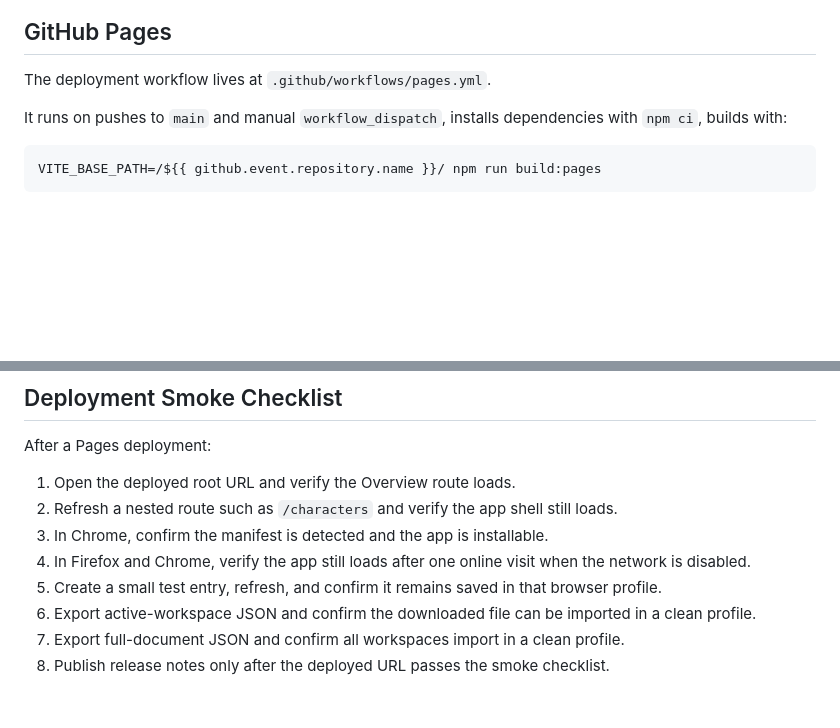
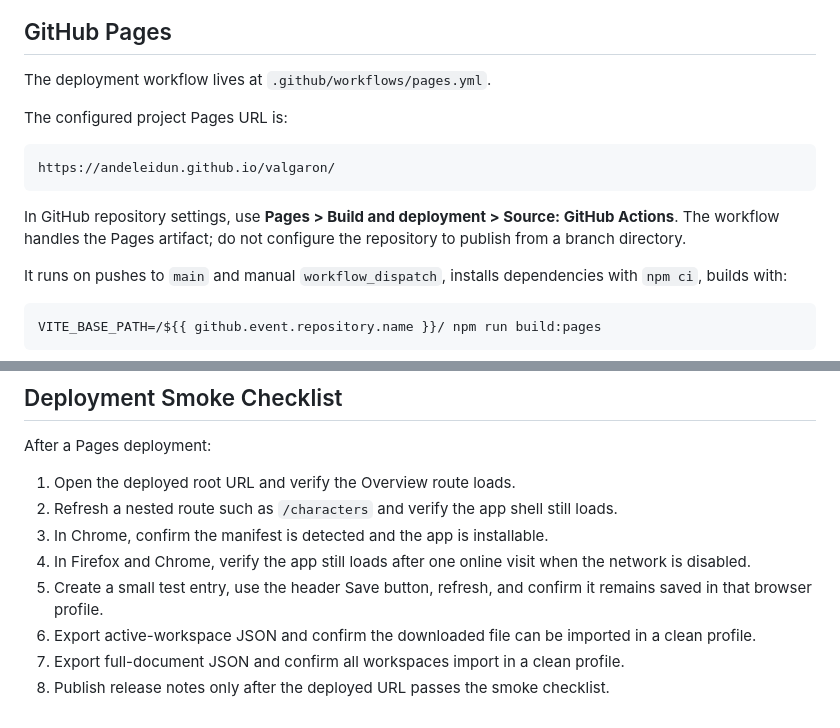
Before and after one commit to Andeleidun/valgaron, a Markdown page: docs/deployment/static-hosting.md, 2 parts joined by grey strips. Drawn GitHub-style; blank space fills up the shorter version.

````diff
--- a/docs/deployment/static-hosting.md
+++ b/docs/deployment/static-hosting.md
@@ -5,6 +5,16 @@ Valgaron World Codex is published as a static GitHub Pages app. It has no backen
 ## GitHub Pages
 
 The deployment workflow lives at `.github/workflows/pages.yml`.
+
+The configured project Pages URL is:
+
+```text
+https://andeleidun.github.io/valgaron/
+```
+
+In GitHub repository settings, use **Pages > Build and deployment > Source:
+GitHub Actions**. The workflow handles the Pages artifact; do not configure the
+repository to publish from a branch directory.
 
 It runs on pushes to `main` and manual `workflow_dispatch`, installs dependencies with `npm ci`, builds with:
 
@@ -58,7 +68,8 @@ After a Pages deployment:
 2. Refresh a nested route such as `/characters` and verify the app shell still loads.
 3. In Chrome, confirm the manifest is detected and the app is installable.
 4. In Firefox and Chrome, verify the app still loads after one online visit when the network is disabled.
-5. Create a small test entry, refresh, and confirm it remains saved in that browser profile.
+5. Create a small test entry, use the header Save button, refresh, and confirm
+   it remains saved in that browser profile.
 6. Export active-workspace JSON and confirm the downloaded file can be imported
    in a clean profile.
 7. Export full-document JSON and confirm all workspaces import in a clean
````
Also changed, not shown: README.md (+17 -0 lines).
